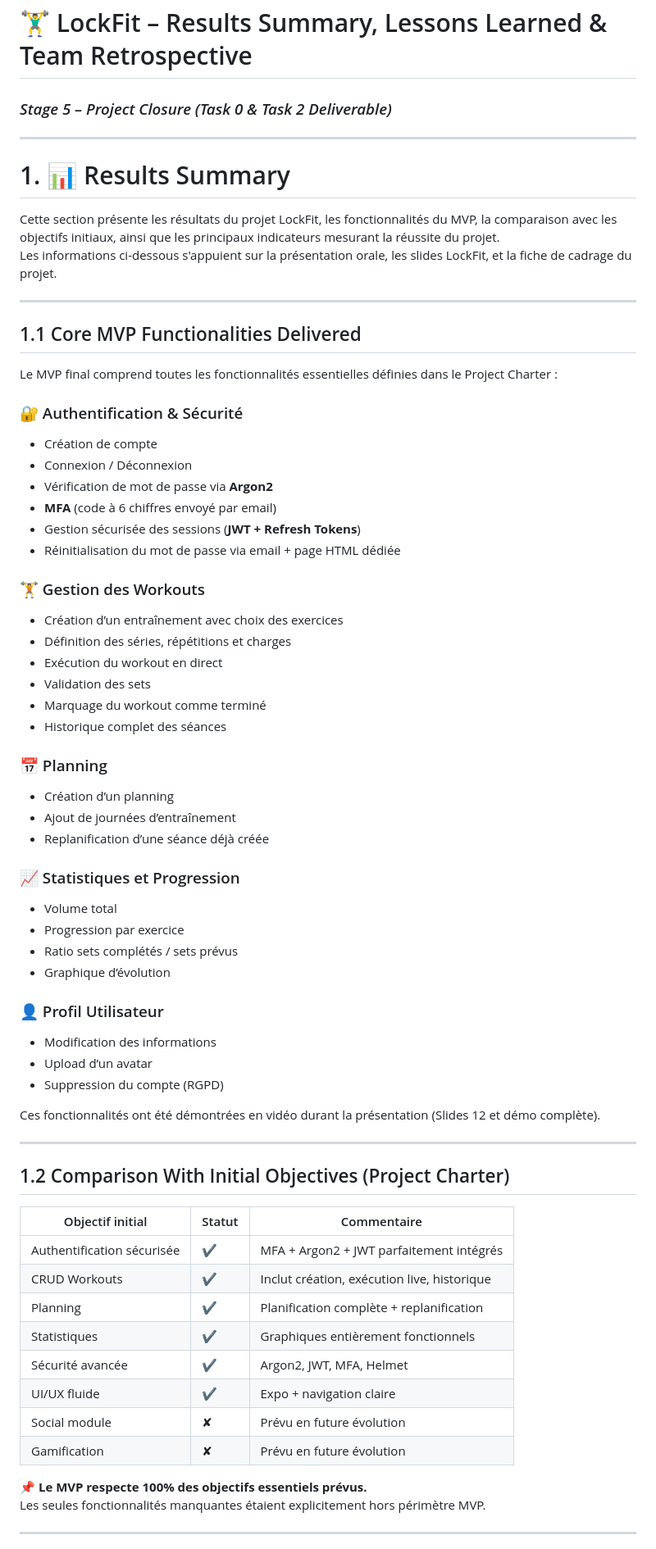
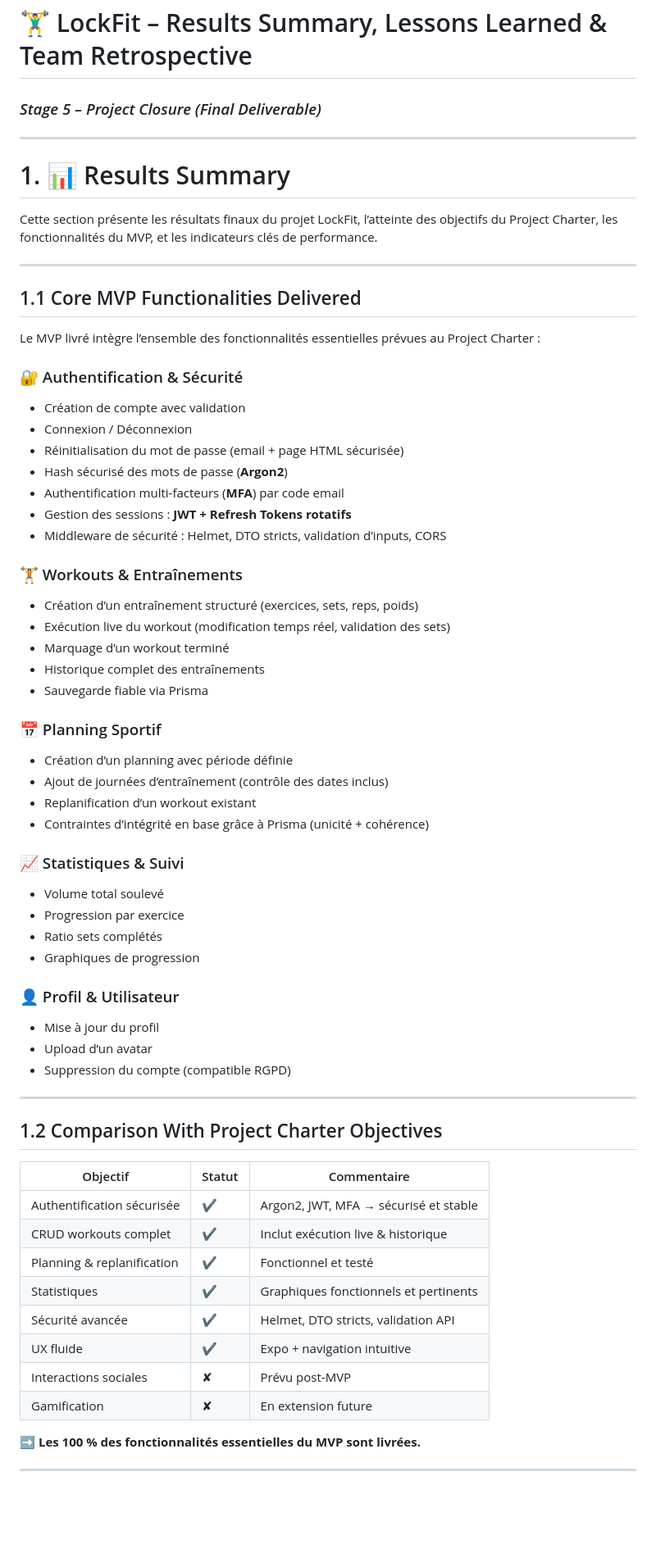
Before and after one commit to hagguishel/LockFit, a Markdown page: Documents Principaux/Projet_closure.md, the part around one of its changes. Shown at 82% size. Drawn GitHub-style; blank space fills up the shorter version.

```diff
--- a/Documents Principaux/Projet_closure.md
+++ b/Documents Principaux/Projet_closure.md
@@ -1,70 +1,67 @@
 # 🏋️‍♂️ LockFit – Results Summary, Lessons Learned & Team Retrospective
-### _Stage 5 – Project Closure (Task 0 & Task 2 Deliverable)_
+### _Stage 5 – Project Closure (Final Deliverable)_
 
 ---
 
 # 1. 📊 Results Summary
 
-Cette section présente les résultats du projet LockFit, les fonctionnalités du MVP, la comparaison avec les objectifs initiaux, ainsi que les principaux indicateurs mesurant la réussite du projet.
-Les informations ci-dessous s'appuient sur la présentation orale, les slides LockFit, et la fiche de cadrage du projet.
+Cette section présente les résultats finaux du projet LockFit, l’atteinte des objectifs du Project Charter, les fonctionnalités du MVP, et les indicateurs clés de performance.
 
 ---
 
 ## 1.1 Core MVP Functionalities Delivered
 
-Le MVP final comprend toutes les fonctionnalités essentielles définies dans le Project Charter :
+Le MVP livré intègre l’ensemble des fonctionnalités essentielles prévues au Project Charter :
 
 ### 🔐 Authentification & Sécurité
-- Création de compte
+- Création de compte avec validation
 - Connexion / Déconnexion
-- Vérification de mot de passe via **Argon2**
-- **MFA** (code à 6 chiffres envoyé par email)
-- Gestion sécurisée des sessions (**JWT + Refresh Tokens**)
-- Réinitialisation du mot de passe via email + page HTML dédiée
+- Réinitialisation du mot de passe (email + page HTML sécurisée)
+- Hash sécurisé des mots de passe (**Argon2**)
+- Authentification multi-facteurs (**MFA**) par code email
+- Gestion des sessions : **JWT + Refresh Tokens rotatifs**
+- Middleware de sécurité : Helmet, DTO stricts, validation d’inputs, CORS
 
-### 🏋️ Gestion des Workouts
-- Création d’un entraînement avec choix des exercices
-- Définition des séries, répétitions et charges
-- Exécution du workout en direct
-- Validation des sets
-- Marquage du workout comme terminé
-- Historique complet des séances
+### 🏋️ Workouts & Entraînements
+- Création d’un entraînement structuré (exercices, sets, reps, poids)
+- Exécution live du workout (modification temps réel, validation des sets)
+- Marquage d’un workout terminé
+- Historique complet des entraînements
+- Sauvegarde fiable via Prisma
 
-### 📅 Planning
-- Création d’un planning
-- Ajout de journées d’entraînement
-- Replanification d’une séance déjà créée
+### 📅 Planning Sportif
+- Création d’un planning avec période définie
+- Ajout de journées d’entraînement (contrôle des dates inclus)
+- Replanification d’un workout existant
+- Contraintes d’intégrité en base grâce à Prisma (unicité + cohérence)
 
-### 📈 Statistiques et Progression
-- Volume total
+### 📈 Statistiques & Suivi
+- Volume total soulevé
 - Progression par exercice
-- Ratio sets complétés / sets prévus
-- Graphique d’évolution
+- Ratio sets complétés
+- Graphiques de progression
 
-### 👤 Profil Utilisateur
-- Modification des informations
+### 👤 Profil & Utilisateur
+- Mise à jour du profil
 - Upload d’un avatar
-- Suppression du compte (RGPD)
-
-Ces fonctionnalités ont été démontrées en vidéo durant la présentation (Slides 12 et démo complète).
+- Suppression du compte (compatible RGPD)
 
 ---
 
-## 1.2 Comparison With Initial Objectives (Project Charter)
+## 1.2 Comparison With Project Charter Objectives
 
-| Objectif initial | Statut | Commentaire |
-|------------------|--------|-------------|
-| Authentification sécurisée | ✔ | MFA + Argon2 + JWT parfaitement intégrés |
-| CRUD Workouts | ✔ | Inclut création, exécution live, historique |
-| Planning | ✔ | Planification complète + replanification |
-| Statistiques | ✔ | Graphiques entièrement fonctionnels |
-| Sécurité avancée | ✔ | Argon2, JWT, MFA, Helmet |
-| UI/UX fluide | ✔ | Expo + navigation claire |
-| Social module | ✘ | Prévu en future évolution |
-| Gamification | ✘ | Prévu en future évolution |
+| Objectif | Statut | Commentaire |
+|----------|--------|-------------|
+| Authentification sécurisée | ✔ | Argon2, JWT, MFA → sécurisé et stable |
+| CRUD workouts complet | ✔ | Inclut exécution live & historique |
+| Planning & replanification | ✔ | Fonctionnel et testé |
+| Statistiques | ✔ | Graphiques fonctionnels et pertinents |
+| Sécurité avancée | ✔ | Helmet, DTO stricts, validation API |
+| UX fluide | ✔ | Expo + navigation intuitive |
+| Interactions sociales | ✘ | Prévu post-MVP |
+| Gamification | ✘ | En extension future |
 
-📌 **Le MVP respecte 100% des objectifs essentiels prévus.**
-Les seules fonctionnalités manquantes étaient explicitement hors périmètre MVP.
+➡️ **Les 100 % des fonctionnalités essentielles du MVP sont livrées.**
 
 ---
 
```
Also changed, not shown: other parts of Documents Principaux/Projet_closure.md (+129 -123 lines).
